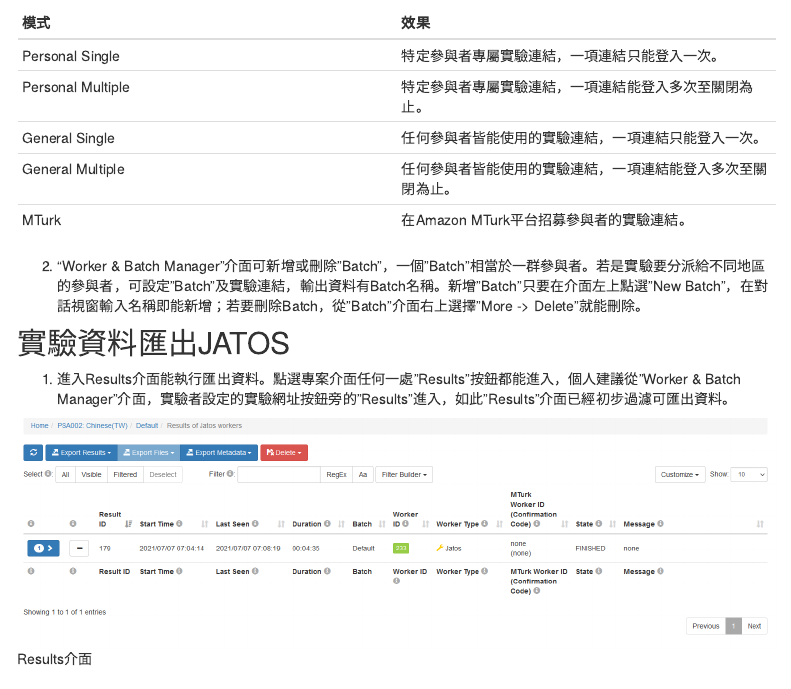
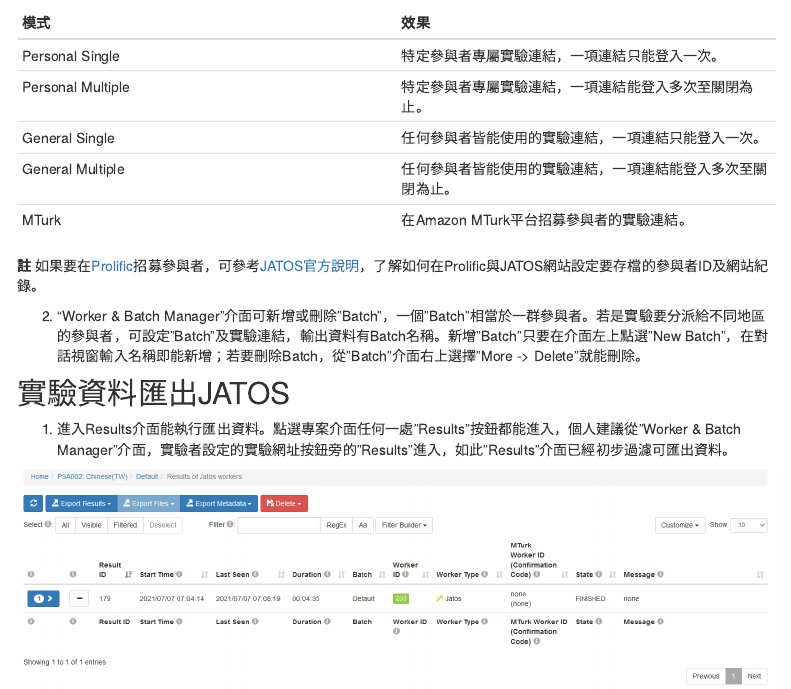
Before and after one commit to SCgeeker/Online_EXP, an R Markdown document (OS_JATOS.Rmd): the page in a window 1100 px wide, from 2570 px down. Rendered offline with R 4.5, knitr and Pandoc, with nearby package versions; menus at the side of the page are left out.

Commit message:
add JATOS-Prolific hint

```diff
--- a/OS_JATOS.Rmd
+++ b/OS_JATOS.Rmd
@@ -81,6 +81,8 @@ JATOS網路伺服器開源程式是由德國Max Planck研究所 @langeJustAnothe
 |General Multiple|任何參與者皆能使用的實驗連結，一項連結能登入多次至關閉為止。|
 |MTurk|在Amazon MTurk平台招募參與者的實驗連結。|
 
+**註** 如果要在[Prolific](https://app.prolific.co/)招募參與者，可參考[JATOS官方說明](https://www.jatos.org/Use-Prolific.html)，了解如何在Prolific與JATOS網站設定要存檔的參與者ID及網站紀錄。
+
 2. "Worker & Batch Manager"介面可新增或刪除"Batch"，一個"Batch"相當於一群參與者。若是實驗要分派給不同地區的參與者，可設定"Batch"及實驗連結，輸出資料有Batch名稱。新增"Batch"只要在介面左上點選"New Batch"，在對話視窗輸入名稱即能新增；若要刪除Batch，從"Batch"介面右上選擇"More -> Delete"就能刪除。
 
 
```
Also changed, not shown: 1 other file.
